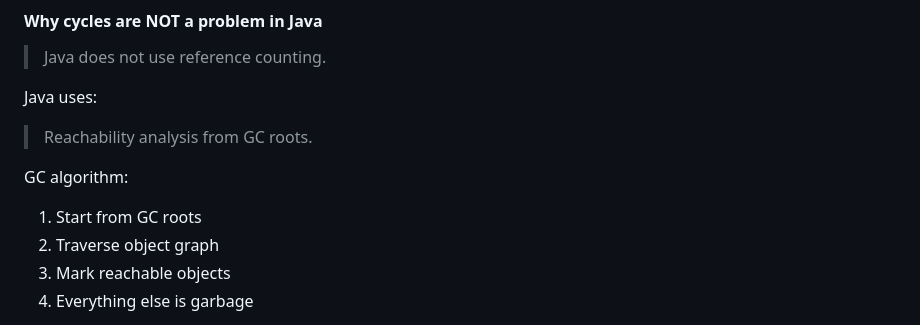
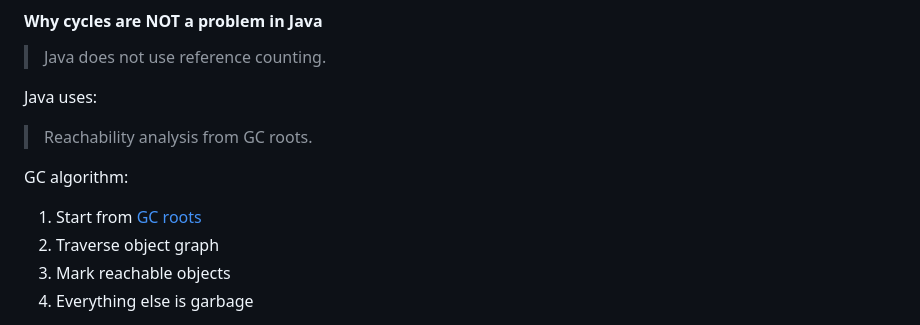
Before and after one commit to kpatorski/interview, a Markdown page: java/java.md, the part around the change. Drawn GitHub-style.

Commit message:
Add links

```diff
--- a/java/java.md
+++ b/java/java.md
@@ -1486,7 +1486,7 @@ Java uses:
 
 GC algorithm:
 
-1. Start from GC roots
+1. Start from [GC roots](#gc-roots)
 2. Traverse object graph
 3. Mark reachable objects
 4. Everything else is garbage
```
